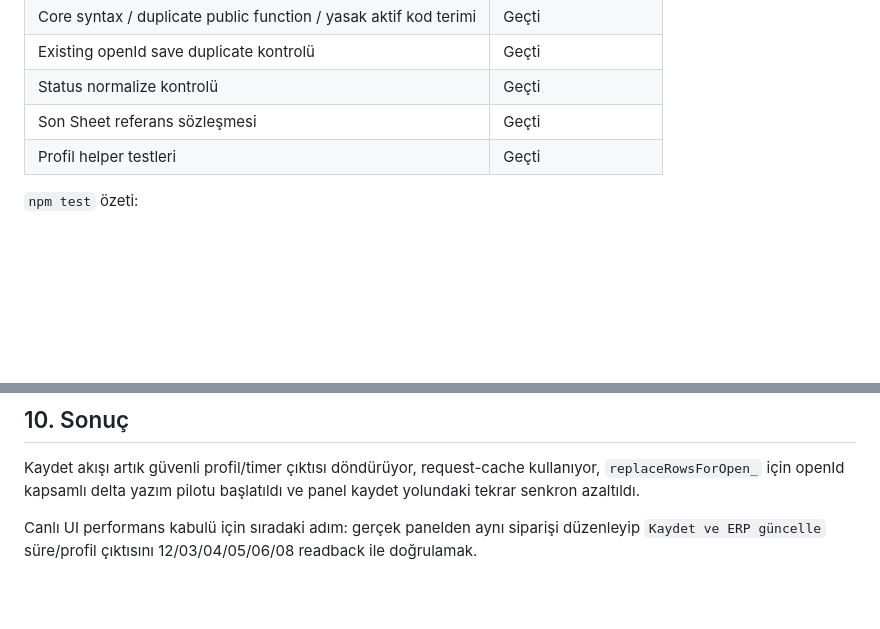
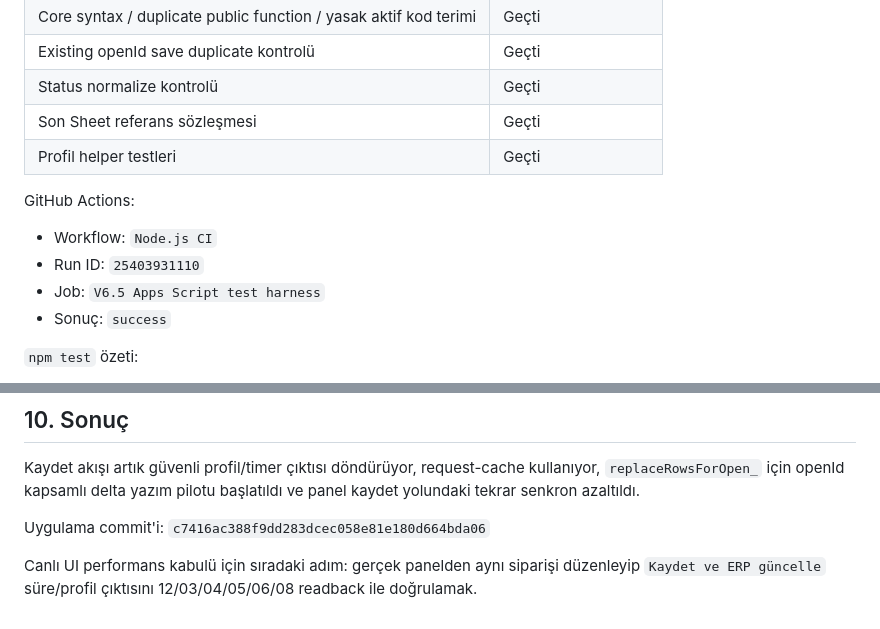
Before and after one commit to emrahcetin3553-a11y/tesbih-kuyusu-ultra-operasyon-paneli, a Markdown page: 08_KABUL_RAPORLARI/2026-05-06_kaydet_performans_profil_ve_delta_update_raporu.md, 2 parts joined by grey strips. Drawn GitHub-style; blank space fills up the shorter version.

Commit message:
update save profiling report with ci result

```diff
--- a/08_KABUL_RAPORLARI/2026-05-06_kaydet_performans_profil_ve_delta_update_raporu.md
+++ b/08_KABUL_RAPORLARI/2026-05-06_kaydet_performans_profil_ve_delta_update_raporu.md
@@ -154,6 +154,13 @@ Not: Bu çıktı Node test harness sonucudur. Gerçek Google Sheets UI süresi b
 | Son Sheet referans sözleşmesi | Geçti |
 | Profil helper testleri | Geçti |
 
+GitHub Actions:
+
+- Workflow: `Node.js CI`
+- Run ID: `25403931110`
+- Job: `V6.5 Apps Script test harness`
+- Sonuç: `success`
+
 `npm test` özeti:
 
 - `functionCount`: 110
@@ -215,4 +222,6 @@ Kod tarafındaki canlı kapı mantığı değiştirilmedi.
 
 Kaydet akışı artık güvenli profil/timer çıktısı döndürüyor, request-cache kullanıyor, `replaceRowsForOpen_` için openId kapsamlı delta yazım pilotu başlatıldı ve panel kaydet yolundaki tekrar senkron azaltıldı.
 
+Uygulama commit'i: `c7416ac388f9dd283dcec058e81e180d664bda06`
+
 Canlı UI performans kabulü için sıradaki adım: gerçek panelden aynı siparişi düzenleyip `Kaydet ve ERP güncelle` süre/profil çıktısını 12/03/04/05/06/08 readback ile doğrulamak.
```
Also changed, not shown: 08_KABUL_RAPORLARI/2026-05-06_codex_calisma_raporu.md (+4 -1 lines).
